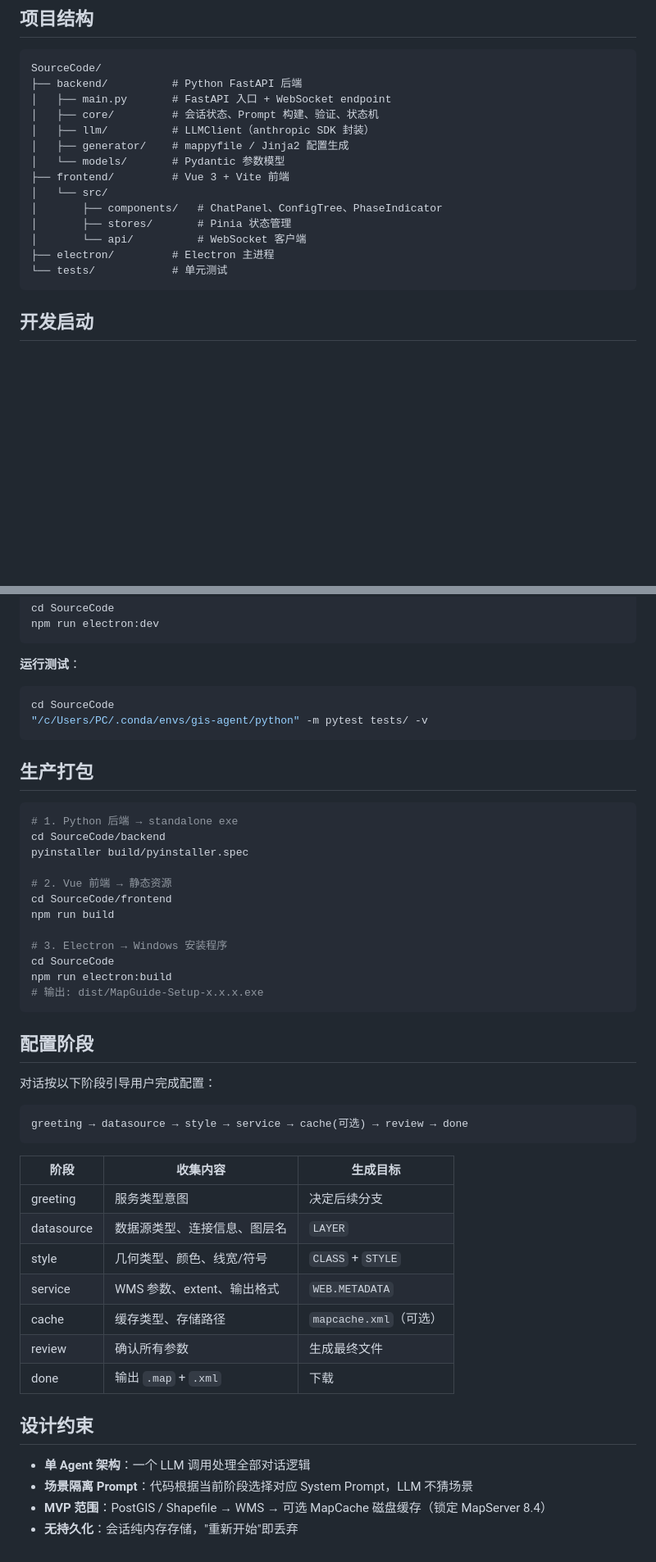
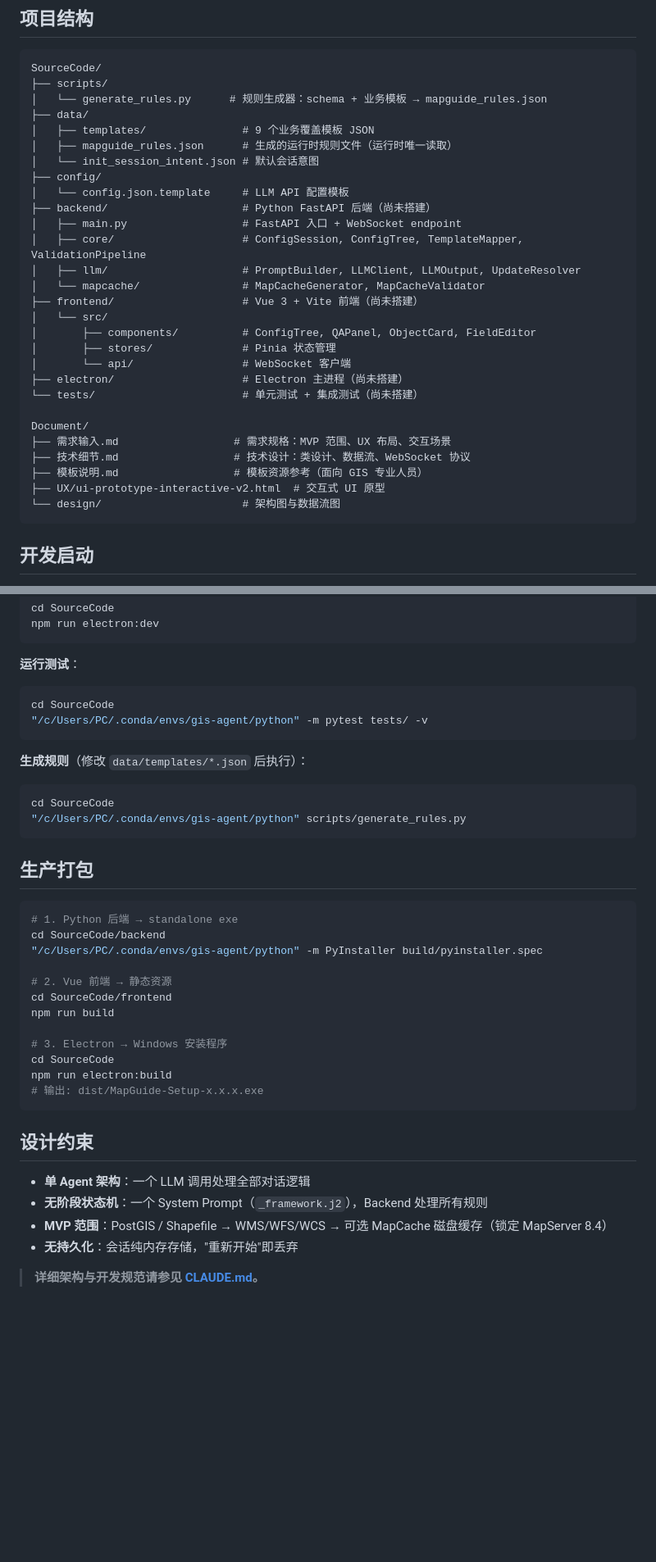
Before and after one commit to Beingkkk/mapfile_agent, a Markdown page: README.md, 2 parts joined by grey strips. Shown at 82% size. Drawn GitHub-style; blank space fills up the shorter version.

````diff
--- a/README.md
+++ b/README.md
@@ -25,19 +26,33 @@ MapGuide 是一款桌面端对话式配置工具，通过自然语言对话引
 
 ```
 SourceCode/
-├── backend/          # Python FastAPI 后端
-│   ├── main.py       # FastAPI 入口 + WebSocket endpoint
-│   ├── core/         # 会话状态、Prompt 构建、验证、状态机
-│   ├── llm/          # LLMClient（anthropic SDK 封装）
-│   ├── generator/    # mappyfile / Jinja2 配置生成
-│   └── models/       # Pydantic 参数模型
-├── frontend/         # Vue 3 + Vite 前端
+├── scripts/
+│   └── generate_rules.py      # 规则生成器：schema + 业务模板 → mapguide_rules.json
+├── data/
+│   ├── templates/               # 9 个业务覆盖模板 JSON
+│   ├── mapguide_rules.json      # 生成的运行时规则文件（运行时唯一读取）
+│   └── init_session_intent.json # 默认会话意图
+├── config/
+│   └── config.json.template     # LLM API 配置模板
+├── backend/                     # Python FastAPI 后端（尚未搭建）
+│   ├── main.py                  # FastAPI 入口 + WebSocket endpoint
+│   ├── core/                    # ConfigSession, ConfigTree, TemplateMapper, ValidationPipeline
+│   ├── llm/                     # PromptBuilder, LLMClient, LLMOutput, UpdateResolver
+│   └── mapcache/                # MapCacheGenerator, MapCacheValidator
+├── frontend/                    # Vue 3 + Vite 前端（尚未搭建）
 │   └── src/
-│       ├── components/   # ChatPanel、ConfigTree、PhaseIndicator
-│       ├── stores/       # Pinia 状态管理
-│       └── api/          # WebSocket 客户端
-├── electron/         # Electron 主进程
-└── tests/            # 单元测试
+│       ├── components/          # ConfigTree, QAPanel, ObjectCard, FieldEditor
+│       ├── stores/              # Pinia 状态管理
+│       └── api/                 # WebSocket 客户端
+├── electron/                    # Electron 主进程（尚未搭建）
+└── tests/                       # 单元测试 + 集成测试（尚未搭建）
+
+Document/
+├── 需求输入.md                  # 需求规格：MVP 范围、UX 布局、交互场景
+├── 技术细节.md                  # 技术设计：类设计、数据流、WebSocket 协议
+├── 模板说明.md                  # 模板资源参考（面向 GIS 专业人员）
+├── UX/ui-prototype-interactive-v2.html  # 交互式 UI 原型
+└── design/                      # 架构图与数据流图
 ```
 
 ## 开发启动
@@ -66,12 +81,18 @@ cd SourceCode
 "/c/Users/PC/.conda/envs/gis-agent/python" -m pytest tests/ -v
 ```
 
+**生成规则**（修改 `data/templates/*.json` 后执行）：
+```bash
+cd SourceCode
+"/c/Users/PC/.conda/envs/gis-agent/python" scripts/generate_rules.py
+```
+
 ## 生产打包
 
 ```bash
 # 1. Python 后端 → standalone exe
 cd SourceCode/backend
-pyinstaller build/pyinstaller.spec
+"/c/Users/PC/.conda/envs/gis-agent/python" -m PyInstaller build/pyinstaller.spec
 
 # 2. Vue 前端 → 静态资源
 cd SourceCode/frontend
@@ -83,27 +104,11 @@ npm run electron:build
 # 输出: dist/MapGuide-Setup-x.x.x.exe
 ```
 
-## 配置阶段
-
-对话按以下阶段引导用户完成配置：
-
-```
-greeting → datasource → style → service → cache(可选) → review → done
-```
-
-| 阶段 | 收集内容 | 生成目标 |
-|------|---------|---------|
-| greeting | 服务类型意图 | 决定后续分支 |
-| datasource | 数据源类型、连接信息、图层名 | `LAYER` |
-| style | 几何类型、颜色、线宽/符号 | `CLASS` + `STYLE` |
-| service | WMS 参数、extent、输出格式 | `WEB.METADATA` |
-| cache | 缓存类型、存储路径 | `mapcache.xml`（可选） |
-| review | 确认所有参数 | 生成最终文件 |
-| done | 输出 `.map` + `.xml` | 下载 |
-
 ## 设计约束
 
 - **单 Agent 架构**：一个 LLM 调用处理全部对话逻辑
-- **场景隔离 Prompt**：代码根据当前阶段选择对应 System Prompt，LLM 不猜场景
-- **MVP 范围**：PostGIS / Shapefile → WMS → 可选 MapCache 磁盘缓存（锁定 MapServer 8.4）
+- **无阶段状态机**：一个 System Prompt（`_framework.j2`），Backend 处理所有规则
+- **MVP 范围**：PostGIS / Shapefile → WMS/WFS/WCS → 可选 MapCache 磁盘缓存（锁定 MapServer 8.4）
 - **无持久化**：会话纯内存存储，"重新开始"即丢弃
+
+> **详细架构与开发规范请参见 [CLAUDE.md](CLAUDE.md)。**
````
Also changed, not shown: other parts of README.md (+4 -3 lines), CLAUDE.md (+67 -38 lines).
